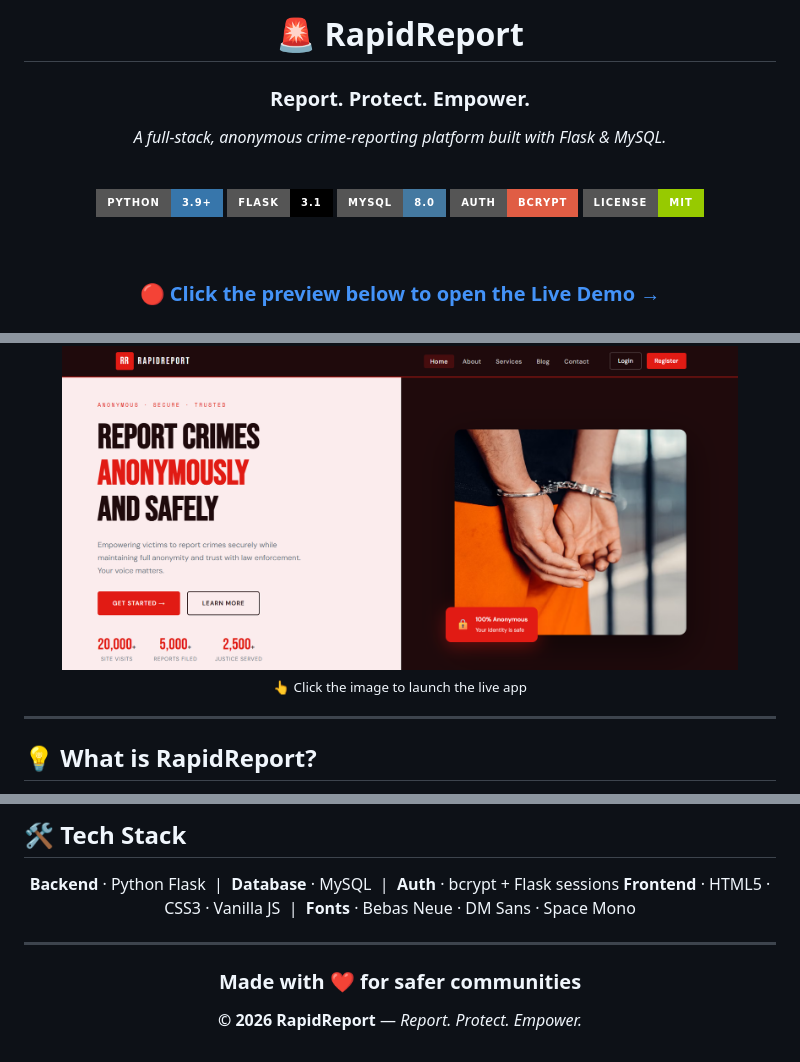
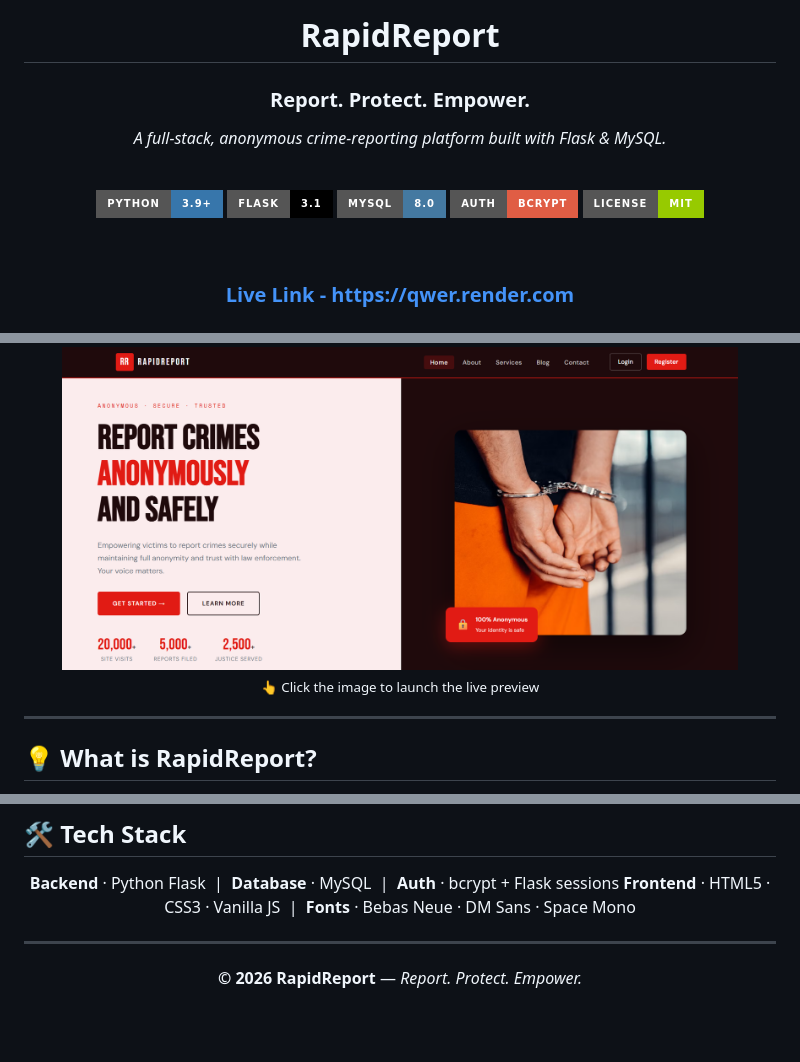
Before and after one commit to SofDev007/RapidReport, a Markdown page: README.md, 3 parts joined by grey strips. Rendered like a GitHub page; badges without logos; blank space fills up the shorter version.

```diff
--- a/README.md
+++ b/README.md
@@ -1,6 +1,6 @@
 <div align="center">
 
-# 🚨 RapidReport
+# RapidReport
 
 ### **Report. Protect. Empower.**
 
@@ -16,13 +16,14 @@
 
 <br>
 
-### 🔴 [**Click the preview below to open the Live Demo →**](https://qwer.render.com)
+### [Live Link - https://qwer.render.com](https://qwer.render.com)
+### [](https://qwer.render.com)
 
 <a href="https://qwer.render.com">
   <img src="assets/indexpage.png" alt="RapidReport — Live Demo (click to open)" width="90%">
 </a>
 
-<sub>👆 Click the image to launch the live app</sub>
+<sub>👆 Click the image to launch the live preview</sub>
 
 </div>
 
@@ -154,7 +155,7 @@ rapidreport/
 
 <div align="center">
 
-### Made with ❤️ for safer communities
+
 
 **© 2026 RapidReport** — *Report. Protect. Empower.*
 
```
Also changed, not shown: other parts of README.md (+11 -11 lines).
